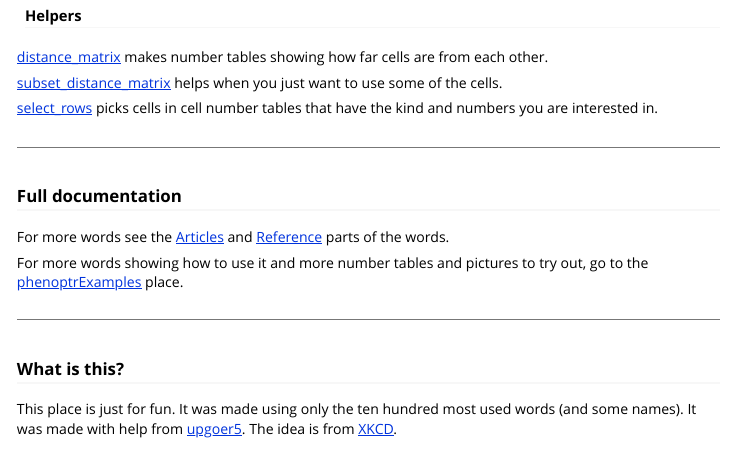
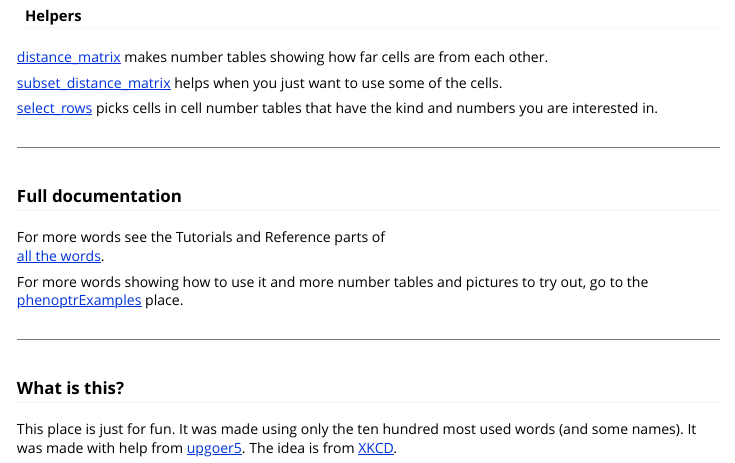
Before and after one commit to akoyabio/phenoptr, an R Markdown document (vignettes/README1000.Rmd): the page in a window 1100 px wide, from 1170 px down. Rendered offline with R 4.5, knitr and Pandoc, with nearby package versions.

Commit message:
Rename "Articles" -> "Tutorials"

```diff
--- a/_pkgdown.yml
+++ b/_pkgdown.yml
@@ -10,7 +10,7 @@ navbar:
   left:
     - icon: fa-home fa-lg
       href: index.html
-    - text: "Articles"
+    - text: "Tutorials"
       menu:
         - text: "Computing Inter-cellular Distances"
           href: articles/computing_distances.html
--- a/vignettes/README1000.Rmd
+++ b/vignettes/README1000.Rmd
@@ -91,10 +91,8 @@ picks cells in cell number tables that have the kind and numbers you are interes
 
 ### Full documentation
 
-For more words see the
-[Articles](https://perkinelmer.github.io/phenoptr/articles/index.html) and
-[Reference](https://perkinelmer.github.io/phenoptr/reference/index.html)
-parts of the  words.
+For more words see the Tutorials and Reference parts of
+[all the words](https://perkinelmer.github.io/phenoptr).
 
 For more words showing how to use it and more number tables and pictures
 to try out, go to the
```
Also changed, not shown: README.md.
